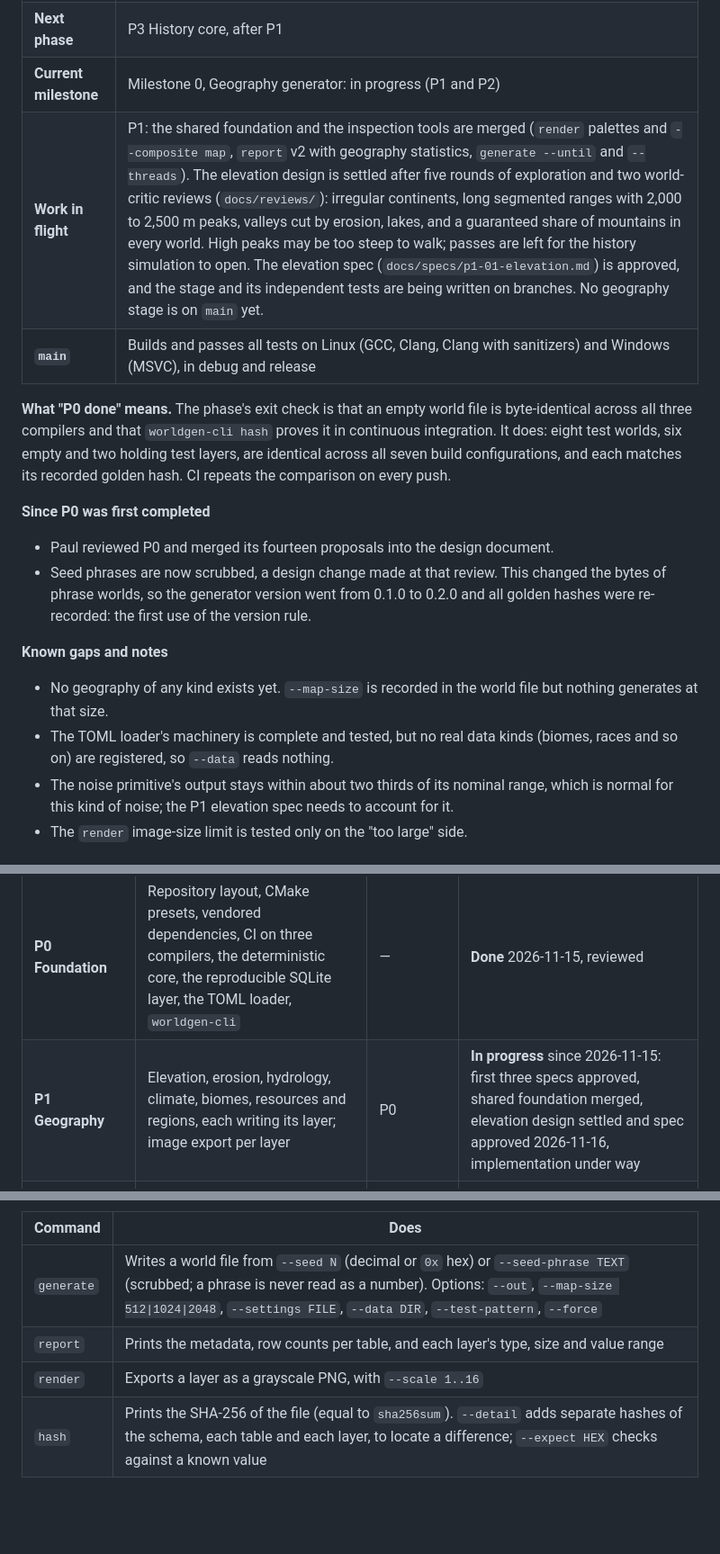
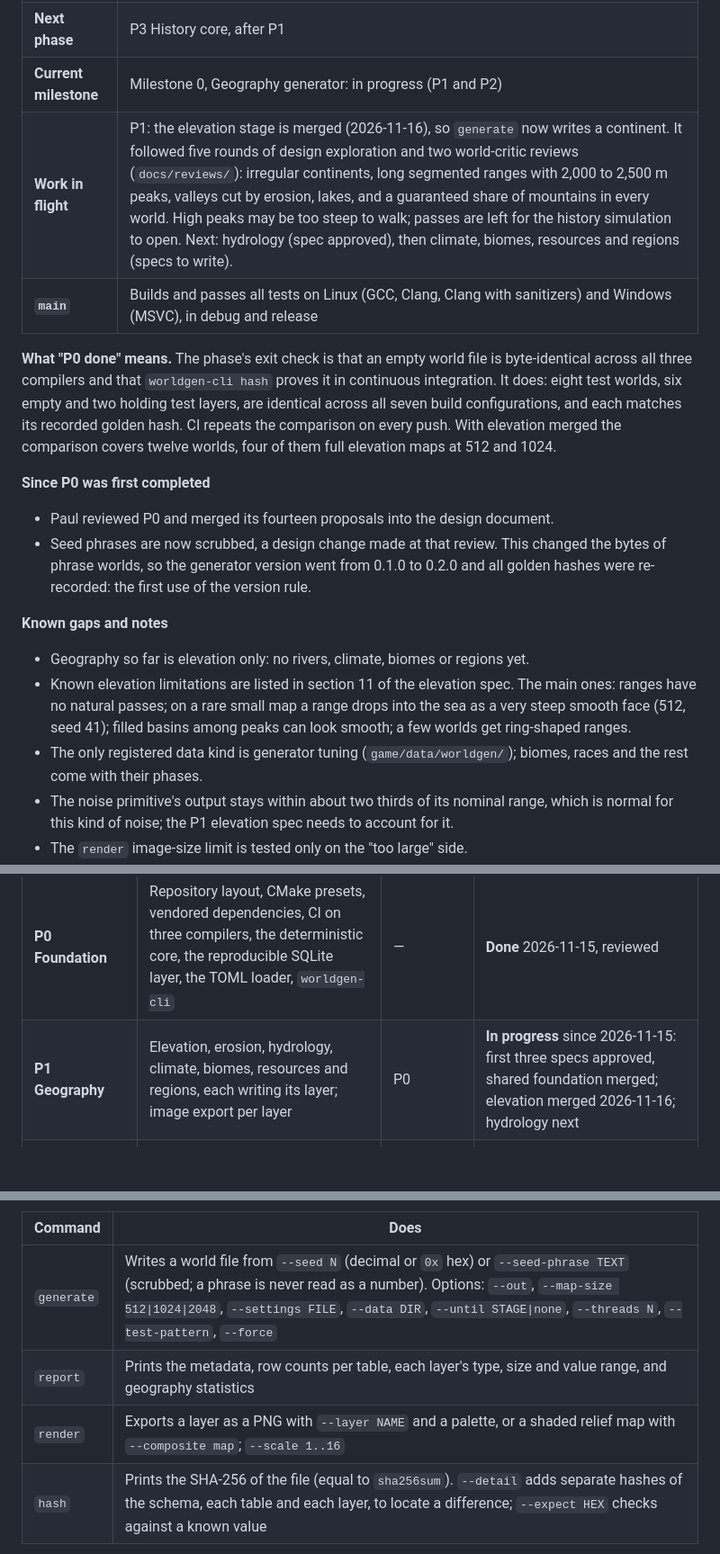
Before and after one commit to pgratz1/The-UnMapped, a Markdown page: README.md, 3 parts joined by grey strips. Shown at 90% size. GitHub-like rendering; blank space fills up the shorter version.

```diff
--- a/README.md
+++ b/README.md
@@ -49,10 +49,10 @@ The full design is in [`docs/design/design.md`](docs/design/design.md).
 | **Current phase** | P1 Geography. P0 Foundation and P2 Godot bring-up and viewer v0 are complete |
 | **Next phase** | P3 History core, after P1 |
 | **Current milestone** | Milestone 0, Geography generator: in progress (P1 and P2) |
-| **Work in flight** | P1: the shared foundation and the inspection tools are merged (`render` palettes and `--composite map`, `report` v2 with geography statistics, `generate --until` and `--threads`). The elevation design is settled after five rounds of exploration and two world-critic reviews (`docs/reviews/`): irregular continents, long segmented ranges with 2,000 to 2,500 m peaks, valleys cut by erosion, lakes, and a guaranteed share of mountains in every world. High peaks may be too steep to walk; passes are left for the history simulation to open. The elevation spec (`docs/specs/p1-01-elevation.md`) is approved, and the stage and its independent tests are being written on branches. No geography stage is on `main` yet. |
+| **Work in flight** | P1: the elevation stage is merged (2026-11-16), so `generate` now writes a continent. It followed five rounds of design exploration and two world-critic reviews (`docs/reviews/`): irregular continents, long segmented ranges with 2,000 to 2,500 m peaks, valleys cut by erosion, lakes, and a guaranteed share of mountains in every world. High peaks may be too steep to walk; passes are left for the history simulation to open. Next: hydrology (spec approved), then climate, biomes, resources and regions (specs to write). |
 | **`main`** | Builds and passes all tests on Linux (GCC, Clang, Clang with sanitizers) and Windows (MSVC), in debug and release |
 
-**What "P0 done" means.** The phase's exit check is that an empty world file is byte-identical across all three compilers and that `worldgen-cli hash` proves it in continuous integration. It does: eight test worlds, six empty and two holding test layers, are identical across all seven build configurations, and each matches its recorded golden hash. CI repeats the comparison on every push.
+**What "P0 done" means.** The phase's exit check is that an empty world file is byte-identical across all three compilers and that `worldgen-cli hash` proves it in continuous integration. It does: eight test worlds, six empty and two holding test layers, are identical across all seven build configurations, and each matches its recorded golden hash. CI repeats the comparison on every push. With elevation merged the comparison covers twelve worlds, four of them full elevation maps at 512 and 1024.
 
 **Since P0 was first completed**
 
@@ -61,8 +61,9 @@ The full design is in [`docs/design/design.md`](docs/design/design.md).
 
 **Known gaps and notes**
 
-- No geography of any kind exists yet. `--map-size` is recorded in the world file but nothing generates at that size.
-- The TOML loader's machinery is complete and tested, but no real data kinds (biomes, races and so on) are registered, so `--data` reads nothing.
+- Geography so far is elevation only: no rivers, climate, biomes or regions yet.
+- Known elevation limitations are listed in section 11 of the elevation spec. The main ones: ranges have no natural passes; on a rare small map a range drops into the sea as a very steep smooth face (512, seed 41); filled basins among peaks can look smooth; a few worlds get ring-shaped ranges.
+- The only registered data kind is generator tuning (`game/data/worldgen/`); biomes, races and the rest come with their phases.
 - The noise primitive's output stays within about two thirds of its nominal range, which is normal for this kind of noise; the P1 elevation spec needs to account for it.
 - The `render` image-size limit is tested only on the "too large" side.
 - The sanitizer build's test suite takes about four minutes, mostly one noise range test.
@@ -77,7 +78,7 @@ The first block of work is the world generator prototype: seven phases, P0 to P6
 | Phase | Delivers | Depends on | Status |
 | --- | --- | --- | --- |
 | **P0 Foundation** | Repository layout, CMake presets, vendored dependencies, CI on three compilers, the deterministic core, the reproducible SQLite layer, the TOML loader, `worldgen-cli` | — | **Done** 2026-11-15, reviewed |
-| **P1 Geography** | Elevation, erosion, hydrology, climate, biomes, resources and regions, each writing its layer; image export per layer | P0 | **In progress** since 2026-11-15: first three specs approved, shared foundation merged, elevation design settled and spec approved 2026-11-16, implementation under way |
+| **P1 Geography** | Elevation, erosion, hydrology, climate, biomes, resources and regions, each writing its layer; image export per layer | P0 | **In progress** since 2026-11-15: first three specs approved, shared foundation merged; elevation merged 2026-11-16; hydrology next |
 | **P2 Godot bring-up and viewer v0** | Godot version pinned, C++ extension building on Linux and Windows, `world.db` reader bound into Godot, 2D map with switchable layers | P0; parallel with P1 | **Done** 2026-11-15, awaiting Paul's hands-on review. Godot 4.7.2 and godot-cpp 10.0.0 pinned; the extension builds and its headless check passes on Linux and Windows |
 | **P3 History core** | Race and culture definitions, ages and the awakening schedule, active phases and quiet intervals, civilizations, settlements, wars, ruin, the event log, a text history report | P1 | Not started |
 | **P4 Viewer v1** | Timeline scrubber, territory by year, settlement and site markers, browser for civilizations and events | P2, P3; parallel with P5 | Not started |
@@ -159,9 +179,9 @@ That hash is the same on every supported compiler and platform. A seed phrase is
 
 | Command | Does |
 | --- | --- |
-| `generate` | Writes a world file from `--seed N` (decimal or `0x` hex) or `--seed-phrase TEXT` (scrubbed; a phrase is never read as a number). Options: `--out`, `--map-size 512\|1024\|2048`, `--settings FILE`, `--data DIR`, `--test-pattern`, `--force` |
-| `report` | Prints the metadata, row counts per table, and each layer's type, size and value range |
-| `render` | Exports a layer as a grayscale PNG, with `--scale 1..16` |
+| `generate` | Writes a world file from `--seed N` (decimal or `0x` hex) or `--seed-phrase TEXT` (scrubbed; a phrase is never read as a number). Options: `--out`, `--map-size 512\|1024\|2048`, `--settings FILE`, `--data DIR`, `--until STAGE\|none`, `--threads N`, `--test-pattern`, `--force` |
+| `report` | Prints the metadata, row counts per table, each layer's type, size and value range, and geography statistics |
+| `render` | Exports a layer as a PNG with `--layer NAME` and a palette, or a shaded relief map with `--composite map`; `--scale 1..16` |
 | `hash` | Prints the SHA-256 of the file (equal to `sha256sum`). `--detail` adds separate hashes of the schema, each table and each layer, to locate a difference; `--expect HEX` checks against a known value |
 
 Output goes under `~/.cache/the-unmapped/out/` unless `--out` says otherwise, never into the current directory. `worldgen-cli <command> --help` lists every option.
```
Also changed, not shown: other parts of README.md (+34 -15 lines), CLAUDE.md (+2 -2 lines), docs/images/p0-test-noise.png (deleted), docs/images/p1-elevation-map.jpg (added).
